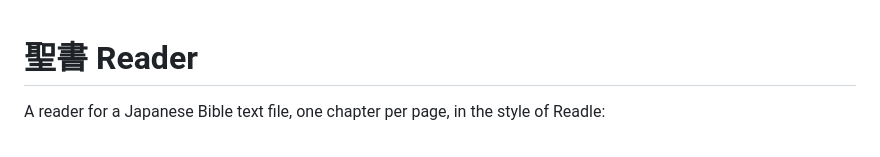
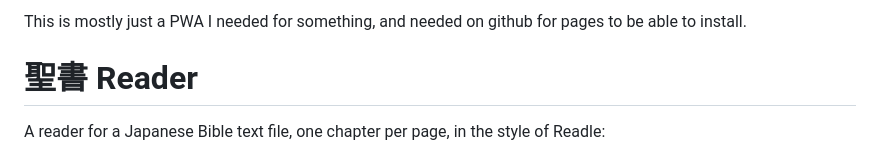
Before and after one commit to TreyCherry/JapaneseBibleReader, a Markdown page: README.md, the part around the change. GitHub-like rendering.

```diff
--- a/README.md
+++ b/README.md
@@ -1,3 +1,7 @@
+This is mostly just a PWA I needed for something, and needed on github for pages to be able to install.
+
+
+
 # 聖書 Reader
 
 A reader for a Japanese Bible text file, one chapter per page, in the style of Readle:
```
